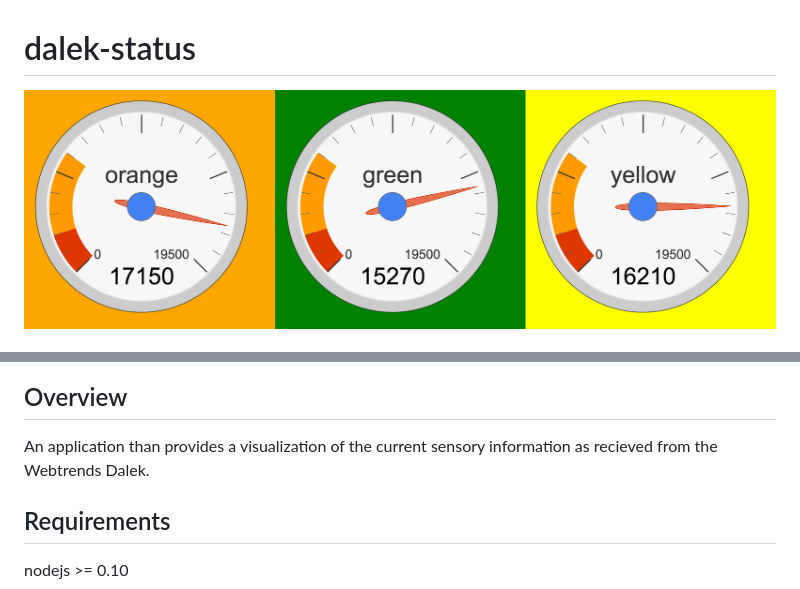
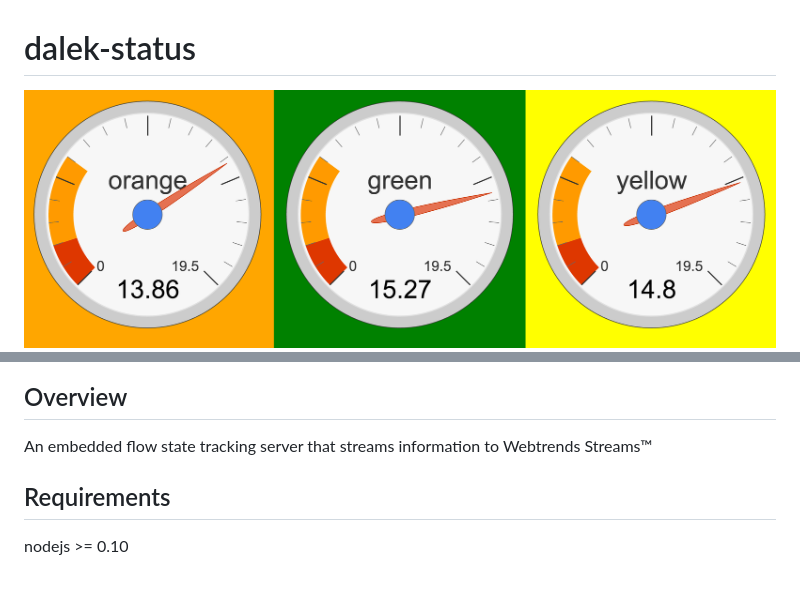
Before and after one commit to scottleedavis/dalek-status, a Markdown page: README.md, 2 parts joined by grey strips. Rendered like a GitHub page; pictures changed too: initial.png.

Commit message:
latest greatest.

```diff
--- a/README.md
+++ b/README.md
@@ -6,7 +7,7 @@ dalek-status
 Overview
 --------
 
-An application than provides a visualization of the current sensory information as recieved from the Webtrends Dalek.
+An embedded flow state tracking server that streams information to Webtrends Streams™
 
 
 Requirements
```
Also changed, not shown: other parts of README.md (+1 -0 lines), 2 other files.
